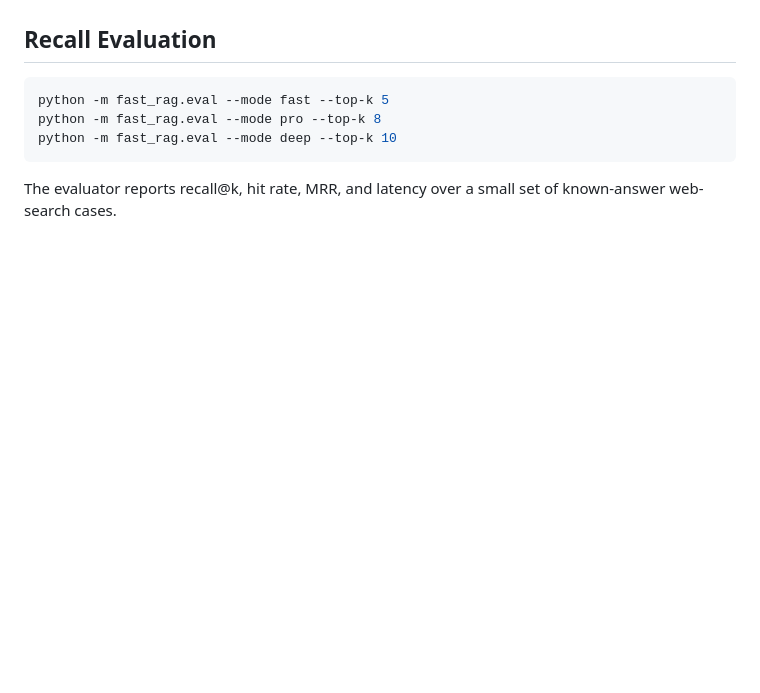
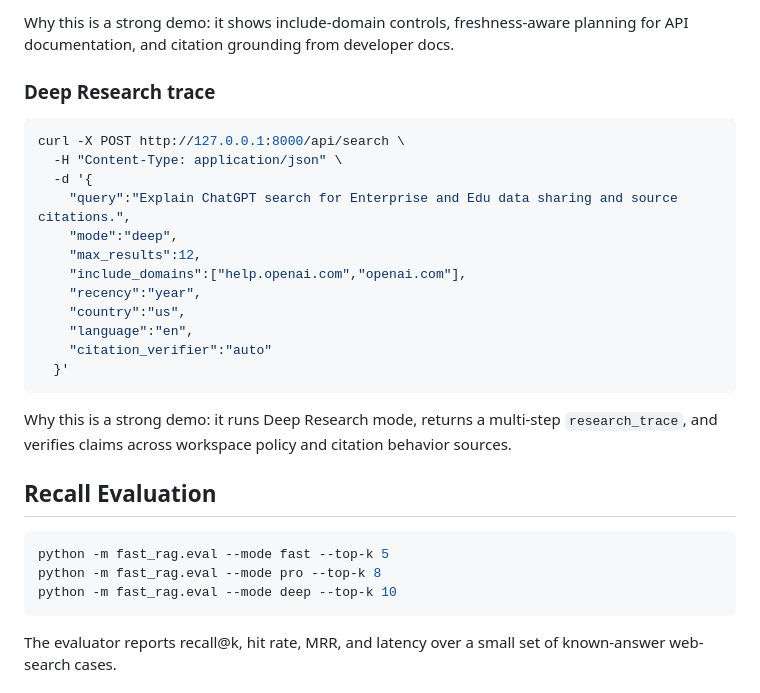
Before and after one commit to Kevin-Li-2025/SignalRAG, a Markdown page: README.md, the part around one of its changes. GitHub-like rendering; blank space fills up the shorter version.

````diff
--- a/README.md
+++ b/README.md
@@ -116,3 +189,27 @@ The response includes:
+Why this is a strong demo: it shows include-domain controls, freshness-aware
+planning for API documentation, and citation grounding from developer docs.
+
+### Deep Research trace
+
+```bash
+curl -X POST http://127.0.0.1:8000/api/search \
+  -H "Content-Type: application/json" \
+  -d '{
+    "query":"Explain ChatGPT search for Enterprise and Edu data sharing and source citations.",
+    "mode":"deep",
+    "max_results":12,
+    "include_domains":["help.openai.com","openai.com"],
+    "recency":"year",
+    "country":"us",
+    "language":"en",
+    "citation_verifier":"auto"
+  }'
+```
+
+Why this is a strong demo: it runs Deep Research mode, returns a multi-step
+`research_trace`, and verifies claims across workspace policy and citation
+behavior sources.
+
 ## Recall Evaluation
 
 ```bash
````
Also changed, not shown: other parts of README.md (+73 -0 lines).
